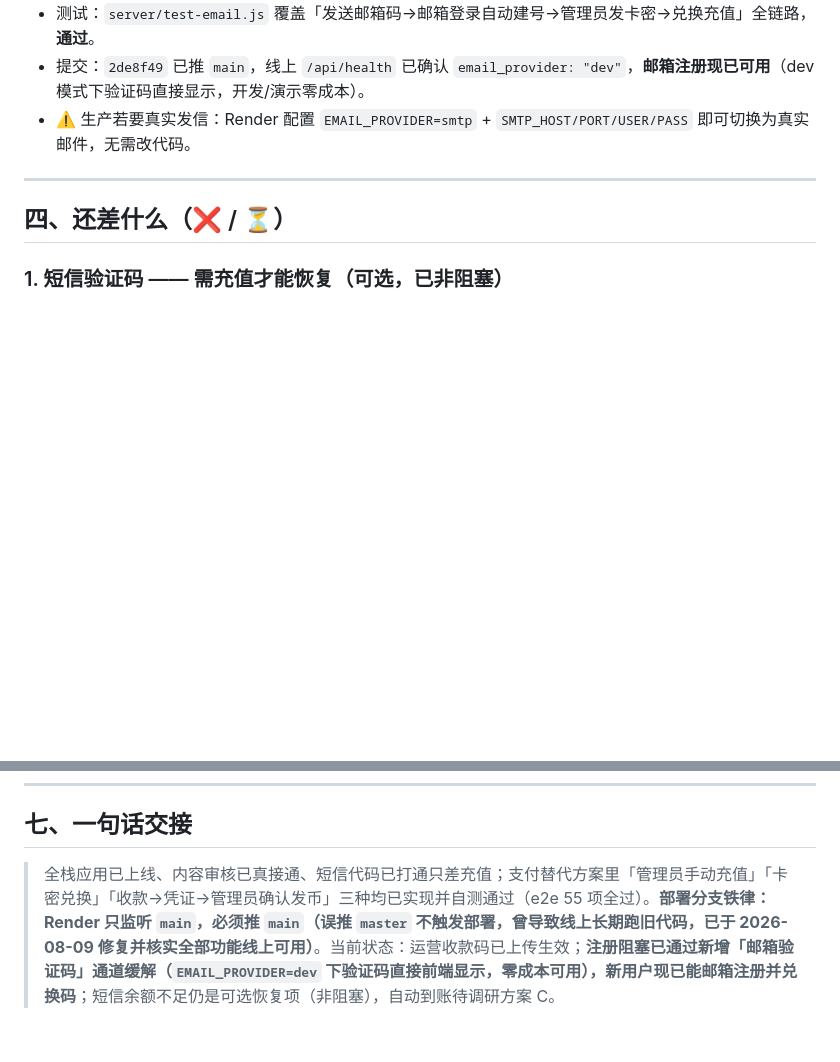
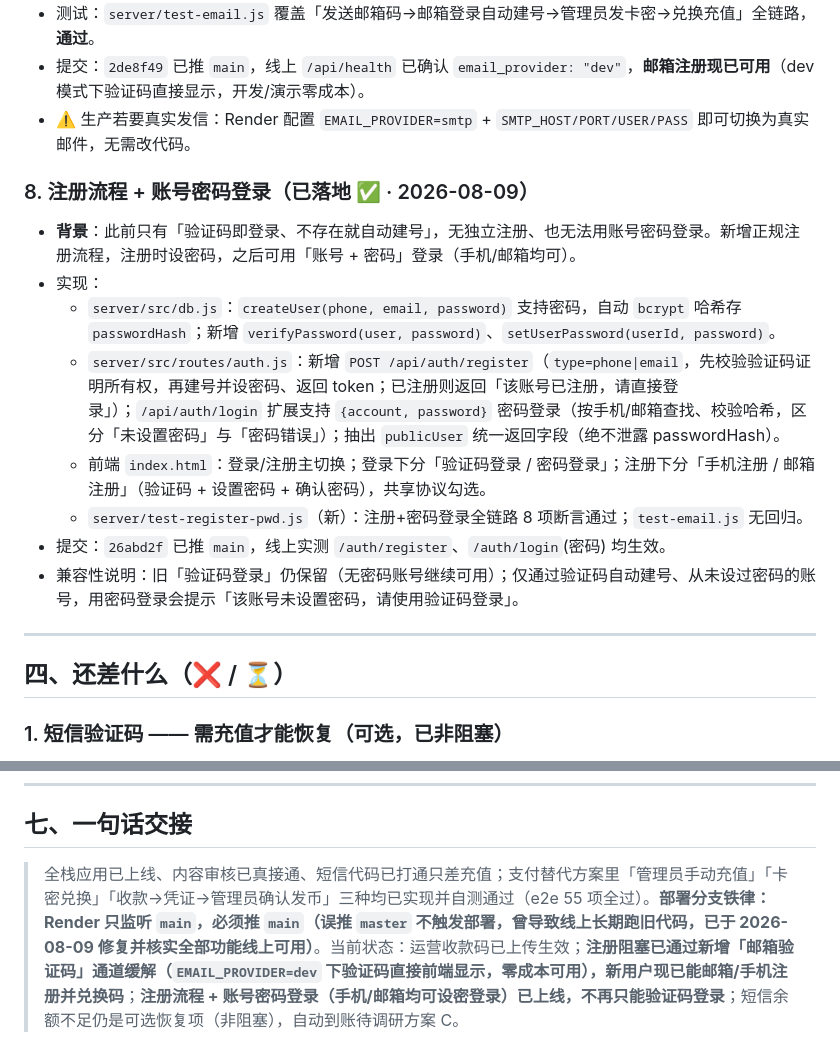
Before and after one commit to Lisben99/piaoyu-drift-island, a Markdown page: 项目交接总结.md, 2 parts joined by grey strips. Drawn GitHub-style; blank space fills up the shorter version.

Commit message:
docs: 更新交接总结——新增注册流程与账号密码登录

```diff
--- a/项目交接总结.md
+++ b/项目交接总结.md
@@ -95,6 +95,16 @@
 - 提交：`2de8f49` 已推 `main`，线上 `/api/health` 已确认 `email_provider: "dev"`，**邮箱注册现已可用**（dev 模式下验证码直接显示，开发/演示零成本）。
 - ⚠️ 生产若要真实发信：Render 配置 `EMAIL_PROVIDER=smtp` + `SMTP_HOST/PORT/USER/PASS` 即可切换为真实邮件，无需改代码。
 
+### 8. 注册流程 + 账号密码登录（已落地 ✅ · 2026-08-09）
+- **背景**：此前只有「验证码即登录、不存在就自动建号」，无独立注册、也无法用账号密码登录。新增正规注册流程，注册时设密码，之后可用「账号 + 密码」登录（手机/邮箱均可）。
+- 实现：
+  - `server/src/db.js`：`createUser(phone, email, password)` 支持密码，自动 `bcrypt` 哈希存 `passwordHash`；新增 `verifyPassword(user, password)`、`setUserPassword(userId, password)`。
+  - `server/src/routes/auth.js`：新增 `POST /api/auth/register`（`type=phone|email`，先校验验证码证明所有权，再建号并设密码、返回 token；已注册则返回「该账号已注册，请直接登录」）；`/api/auth/login` 扩展支持 `{account, password}` 密码登录（按手机/邮箱查找、校验哈希，区分「未设置密码」与「密码错误」）；抽出 `publicUser` 统一返回字段（绝不泄露 passwordHash）。
+  - 前端 `index.html`：登录/注册主切换；登录下分「验证码登录 / 密码登录」；注册下分「手机注册 / 邮箱注册」（验证码 + 设置密码 + 确认密码），共享协议勾选。
+  - `server/test-register-pwd.js`（新）：注册+密码登录全链路 8 项断言通过；`test-email.js` 无回归。
+- 提交：`26abd2f` 已推 `main`，线上实测 `/auth/register`、`/auth/login`(密码) 均生效。
+- 兼容性说明：旧「验证码登录」仍保留（无密码账号继续可用）；仅通过验证码自动建号、从未设过密码的账号，用密码登录会提示「该账号未设置密码，请使用验证码登录」。
+
 ---
 
 ## 四、还差什么（❌ / ⏳）
@@ -155,4 +165,4 @@
 
 ## 七、一句话交接
 
-> 全栈应用已上线、内容审核已真接通、短信代码已打通只差充值；支付替代方案里「管理员手动充值」「卡密兑换」「收款→凭证→管理员确认发币」三种均已实现并自测通过（e2e 55 项全过）。**部署分支铁律：Render 只监听 `main`，必须推 `main`（误推 `master` 不触发部署，曾导致线上长期跑旧代码，已于 2026-08-09 修复并核实全部功能线上可用）**。当前状态：运营收款码已上传生效；**注册阻塞已通过新增「邮箱验证码」通道缓解（`EMAIL_PROVIDER=dev` 下验证码直接前端显示，零成本可用），新用户现已能邮箱注册并兑换码**；短信余额不足仍是可选恢复项（非阻塞），自动到账待调研方案 C。
+> 全栈应用已上线、内容审核已真接通、短信代码已打通只差充值；支付替代方案里「管理员手动充值」「卡密兑换」「收款→凭证→管理员确认发币」三种均已实现并自测通过（e2e 55 项全过）。**部署分支铁律：Render 只监听 `main`，必须推 `main`（误推 `master` 不触发部署，曾导致线上长期跑旧代码，已于 2026-08-09 修复并核实全部功能线上可用）**。当前状态：运营收款码已上传生效；**注册阻塞已通过新增「邮箱验证码」通道缓解（`EMAIL_PROVIDER=dev` 下验证码直接前端显示，零成本可用），新用户现已能邮箱/手机注册并兑换码**；**注册流程 + 账号密码登录（手机/邮箱均可设密登录）已上线，不再只能验证码登录**；短信余额不足仍是可选恢复项（非阻塞），自动到账待调研方案 C。
```
